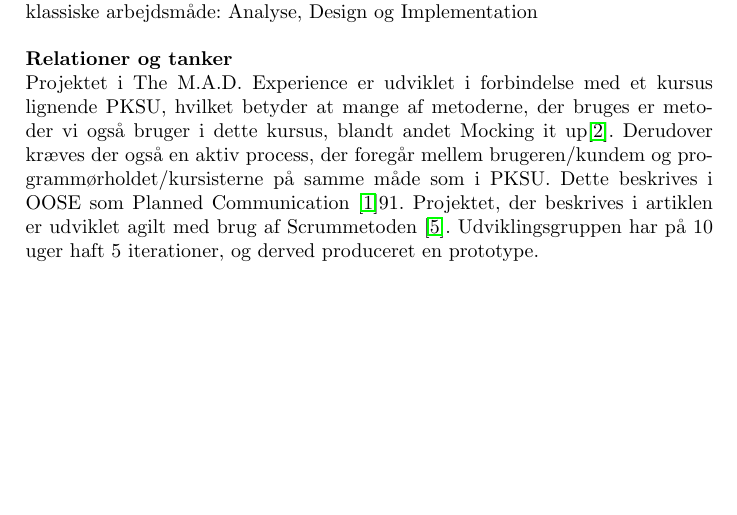
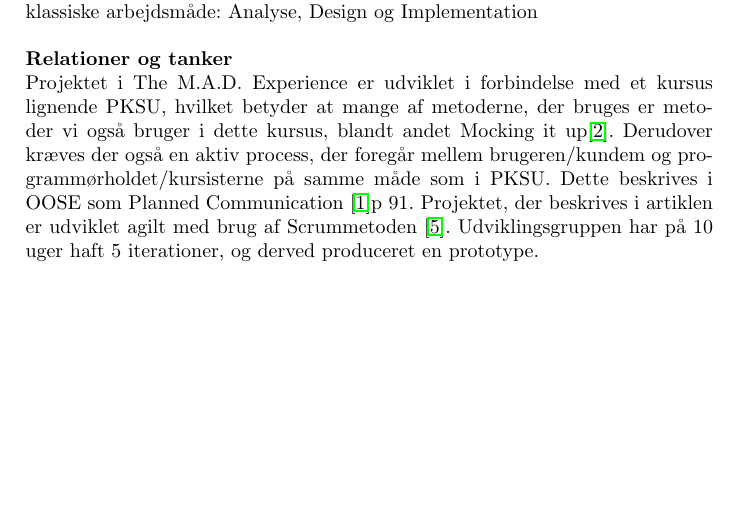
Before and after one commit to CasperAHI/PKSU, a LaTeX document (Skabelon.tex): part of page 27 of 28, cut so that both start at the same text. Compiled offline with pdfLaTeX.

Commit message:
Update Skabelon.tex

```diff
--- a/Skabelon.tex
+++ b/Skabelon.tex
@@ -384,7 +384,7 @@ Hvis man ser på fortiden for inden for teknologi og programmering er der kommet
 \textbf{Hovedpunkter}\\
 Denne artikel beskriver erfaringerne som er blevet opnået ved et sammensat projekt mellem en universitets forskningsgruppe og et shipping-firma, hvor der skulle udvikles en prototype for et globalt kunde service system. Forskningsgruppen havde ingen erfaringer eller tidligere viden omkring kompleksiteten ved et shipping-firma, men det lykkedes dem at levere en prototype, der langt oversteg shipping-firmaets forventninger. En af de store grunde til deres succes, var deres eksperimentale og multiperspektive tilgang til designet i praksis. Nogle af lektionerne, som blev lært for objekt-orientering er 1, Analyse er mere end at finde navneord og udsagnsord, 2 Design er mere end bare at udfylde information i en objekt-orienteret analyse model og, 3 Konsekvenser for systemudvikling i almindelighed og objekt- orientering navnlig bestå i det foreløbige respecification af den klassiske stand: analyse - design - implementering. Implikationerne for især system udvikling generelt og objekt-orientering består foreløbelig af den klassiske arbejdsmåde: Analyse, Design og Implementation\\\\
 \textbf{Relationer og tanker}\\
-Projektet i The M.A.D. Experience er udviklet i forbindelse med et kursus lignende PKSU, hvilket betyder at mange af metoderne, der bruges er metoder vi også bruger i dette kursus, blandt andet Mocking it up\cite{Mockup}. Derudover kræves der også en aktiv process, der foregår mellem brugeren/kundem og programmørholdet/kursisterne på samme måde som i PKSU. Dette beskrives i OOSE som Planned Communication \cite{OOSE}{91}. Projektet, der beskrives i artiklen er udviklet agilt med brug af Scrummetoden \cite{Scrum}. Udviklingsgruppen har på 10 uger haft 5 iterationer, og derved produceret en prototype.
+Projektet i The M.A.D. Experience er udviklet i forbindelse med et kursus lignende PKSU, hvilket betyder at mange af metoderne, der bruges er metoder vi også bruger i dette kursus, blandt andet Mocking it up\cite{Mockup}. Derudover kræves der også en aktiv process, der foregår mellem brugeren/kundem og programmørholdet/kursisterne på samme måde som i PKSU. Dette beskrives i OOSE som Planned Communication \cite{OOSE}{p~91}. Projektet, der beskrives i artiklen er udviklet agilt med brug af Scrummetoden \cite{Scrum}. Udviklingsgruppen har på 10 uger haft 5 iterationer, og derved produceret en prototype.
 \pagebreak
 \bibliography{bibte}{}
 \bibliographystyle{plain}
```
